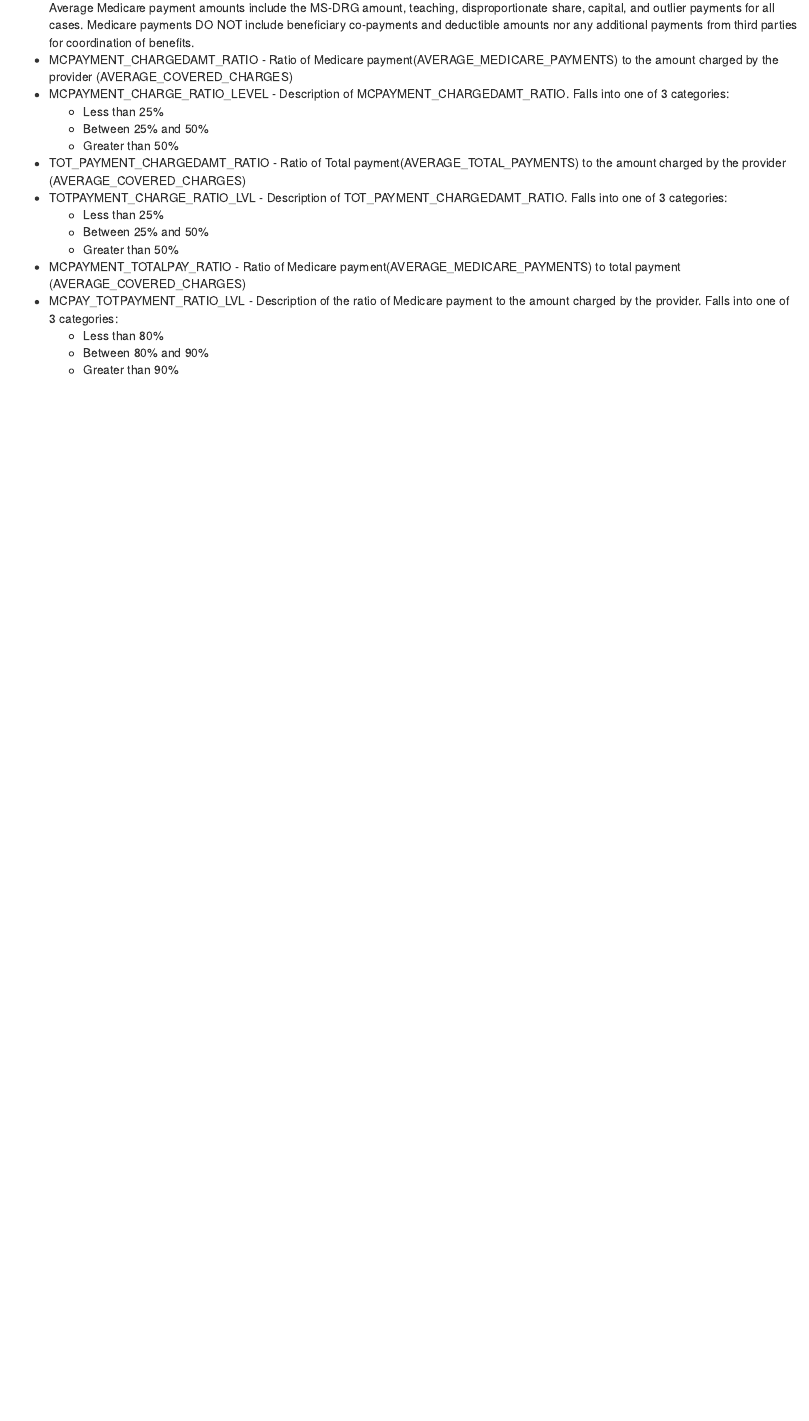
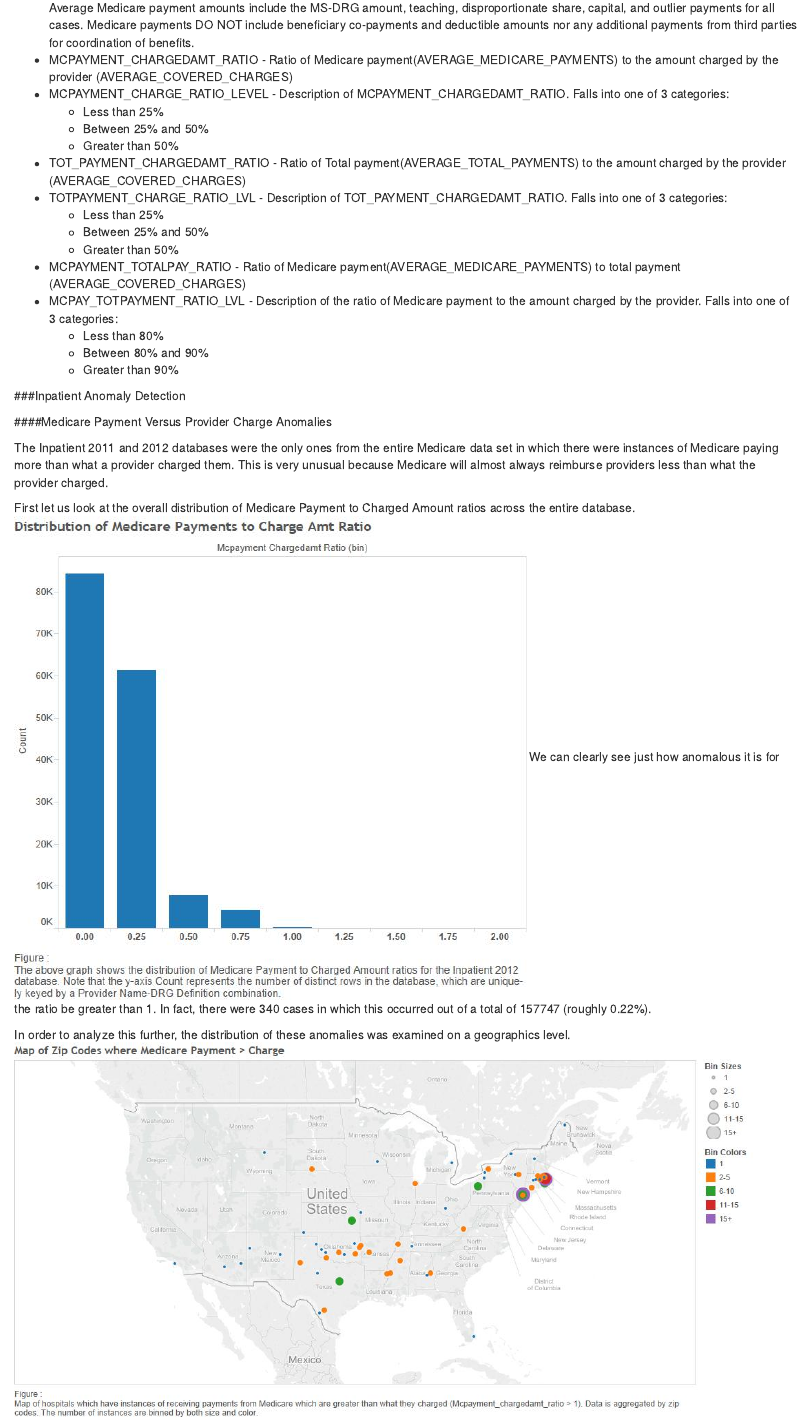
Before and after one commit to alakhian/CMS_Medicare_Database, an R Markdown document (RMarkdown/RProject.Rmd): the page in a window 1100 px wide, from 4180 px down. Rendered offline with R 4.5, knitr and Pandoc, with nearby package versions.

Commit message:
still working on report

```diff
--- a/RMarkdown/RProject.Rmd
+++ b/RMarkdown/RProject.Rmd
@@ -186,3 +186,18 @@ This database consists of the following columns:
     <li>Greater than 90%
   </ul>
 </ul>
+
+###Inpatient Anomaly Detection
+
+####Medicare Payment Versus Provider Charge Anomalies
+
+The Inpatient 2011 and 2012 databases were the only ones from the entire Medicare data set in which there were instances of Medicare paying more than what a provider charged them. This is very unusual because Medicare will almost always reimburse providers less than what the provider charged.
+
+First let us look at the overall distribution of Medicare Payment to Charged Amount ratios across the entire database.
+![](./images/DistributionofMedicarePaymentstoChargeAmtRatio.jpg)
+We can clearly see just how anomalous it is for the ratio be greater than 1. In fact, there were 340 cases in which this occurred out of a total of 157747 (roughly 0.22%).
+
+In order to analyze this further, the distribution of these anomalies was examined on a geographics level.
+![](./images/Map_of_Zip_Codes_where_Medicare_Payment_Charge.jpg)
+
+![](./images/Boston_and_NYC.jpg)
```
Also changed, not shown: RMarkdown/RProject.html, RMarkdown/images/Boston_and_NYC.jpg (added), RMarkdown/images/DistributionofMedicarePaymentstoChargeAmtRatio.jpg (added), RMarkdown/images/Map_of_Zip_Codes_where_Medicare_Payment_Charge.jpg (added), RMarkdown/RProject.Rmd (2 more changed lines), 2 other files.
